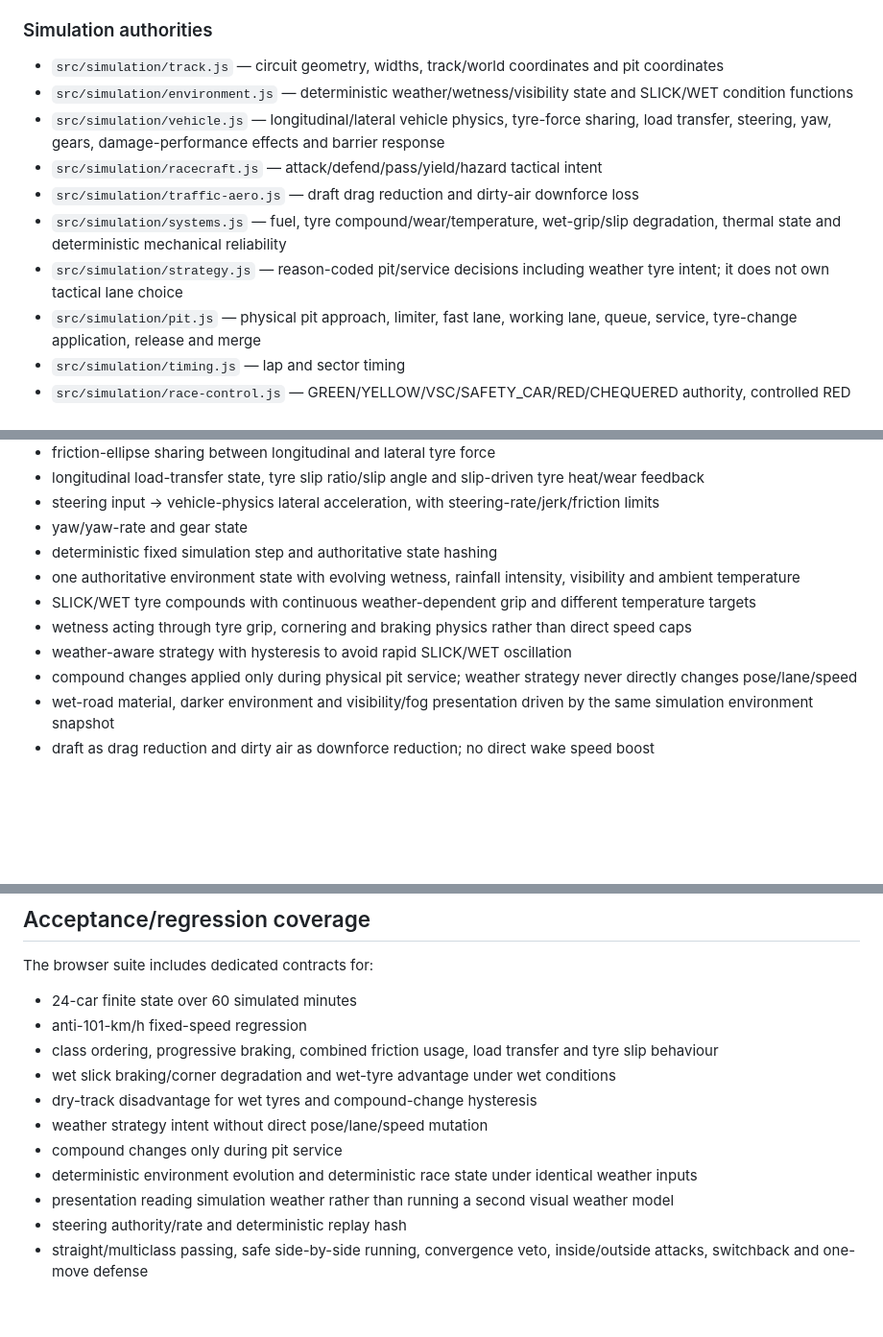
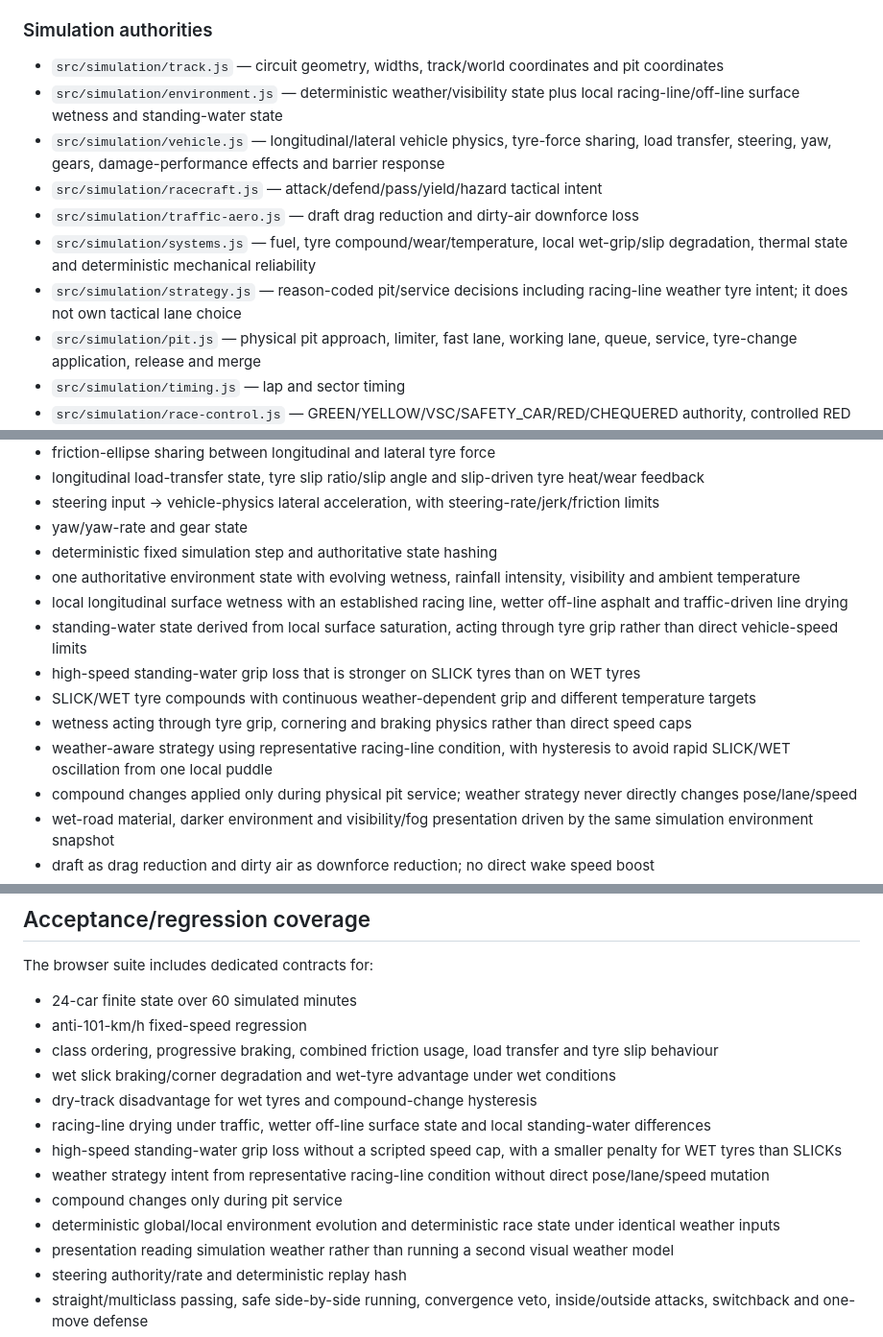
Before and after one commit to oh12kj-dot/Racing, a Markdown page: iphone-demo/README.md, 3 parts joined by grey strips. Shown at 96% size. Rendered like a GitHub page; blank space fills up the shorter version.

Commit message:
docs: record local wet-line and standing-water model

```diff
--- a/iphone-demo/README.md
+++ b/iphone-demo/README.md
@@ -9,12 +9,12 @@ Simulation and presentation are intentionally separated so the renderer/UI canno
 ### Simulation authorities
 
 - `src/simulation/track.js` — circuit geometry, widths, track/world coordinates and pit coordinates
-- `src/simulation/environment.js` — deterministic weather/wetness/visibility state and SLICK/WET condition functions
+- `src/simulation/environment.js` — deterministic weather/visibility state plus local racing-line/off-line surface wetness and standing-water state
 - `src/simulation/vehicle.js` — longitudinal/lateral vehicle physics, tyre-force sharing, load transfer, steering, yaw, gears, damage-performance effects and barrier response
 - `src/simulation/racecraft.js` — attack/defend/pass/yield/hazard tactical intent
 - `src/simulation/traffic-aero.js` — draft drag reduction and dirty-air downforce loss
-- `src/simulation/systems.js` — fuel, tyre compound/wear/temperature, wet-grip/slip degradation, thermal state and deterministic mechanical reliability
-- `src/simulation/strategy.js` — reason-coded pit/service decisions including weather tyre intent; it does not own tactical lane choice
+- `src/simulation/systems.js` — fuel, tyre compound/wear/temperature, local wet-grip/slip degradation, thermal state and deterministic mechanical reliability
+- `src/simulation/strategy.js` — reason-coded pit/service decisions including racing-line weather tyre intent; it does not own tactical lane choice
 - `src/simulation/pit.js` — physical pit approach, limiter, fast lane, working lane, queue, service, tyre-change application, release and merge
 - `src/simulation/timing.js` — lap and sector timing
 - `src/simulation/race-control.js` — GREEN/YELLOW/VSC/SAFETY_CAR/RED/CHEQUERED authority, controlled RED recovery/restart procedure and blue-flag context
@@ -74,9 +74,12 @@ The current clean build includes:
 - yaw/yaw-rate and gear state
 - deterministic fixed simulation step and authoritative state hashing
 - one authoritative environment state with evolving wetness, rainfall intensity, visibility and ambient temperature
+- local longitudinal surface wetness with an established racing line, wetter off-line asphalt and traffic-driven line drying
+- standing-water state derived from local surface saturation, acting through tyre grip rather than direct vehicle-speed limits
+- high-speed standing-water grip loss that is stronger on SLICK tyres than on WET tyres
 - SLICK/WET tyre compounds with continuous weather-dependent grip and different temperature targets
 - wetness acting through tyre grip, cornering and braking physics rather than direct speed caps
-- weather-aware strategy with hysteresis to avoid rapid SLICK/WET oscillation
+- weather-aware strategy using representative racing-line condition, with hysteresis to avoid rapid SLICK/WET oscillation from one local puddle
 - compound changes applied only during physical pit service; weather strategy never directly changes pose/lane/speed
 - wet-road material, darker environment and visibility/fog presentation driven by the same simulation environment snapshot
 - draft as drag reduction and dirty air as downforce reduction; no direct wake speed boost
@@ -118,9 +121,11 @@ The browser suite includes dedicated contracts for:
 - class ordering, progressive braking, combined friction usage, load transfer and tyre slip behaviour
 - wet slick braking/corner degradation and wet-tyre advantage under wet conditions
 - dry-track disadvantage for wet tyres and compound-change hysteresis
-- weather strategy intent without direct pose/lane/speed mutation
+- racing-line drying under traffic, wetter off-line surface state and local standing-water differences
+- high-speed standing-water grip loss without a scripted speed cap, with a smaller penalty for WET tyres than SLICKs
+- weather strategy intent from representative racing-line condition without direct pose/lane/speed mutation
 - compound changes only during pit service
-- deterministic environment evolution and deterministic race state under identical weather inputs
+- deterministic global/local environment evolution and deterministic race state under identical weather inputs
 - presentation reading simulation weather rather than running a second visual weather model
 - steering authority/rate and deterministic replay hash
 - straight/multiclass passing, safe side-by-side running, convergence veto, inside/outside attacks, switchback and one-move defense
```
Also changed, not shown: other parts of iphone-demo/README.md (+1 -1 lines).
